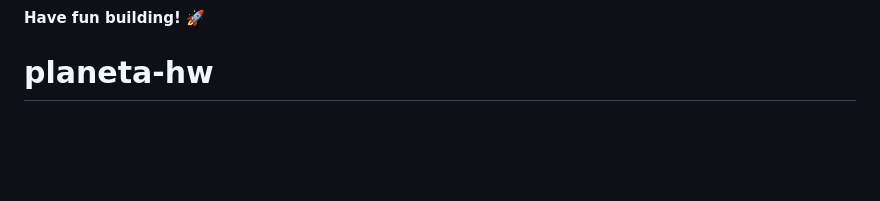
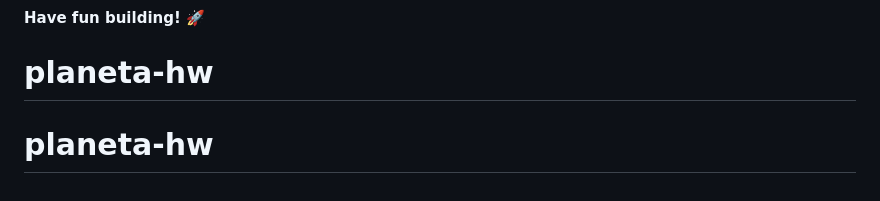
Before and after one commit to baglanovnaas/site-3-garysh, a Markdown page: README.md, the part around the change. GitHub-like rendering; blank space fills up the shorter version.

```diff
--- a/README.md
+++ b/README.md
@@ -88,3 +88,4 @@ We love receiving feedback! We're always looking to improve our challenges and o
 
 **Have fun building!** 🚀
 # planeta-hw
+# planeta-hw
```
